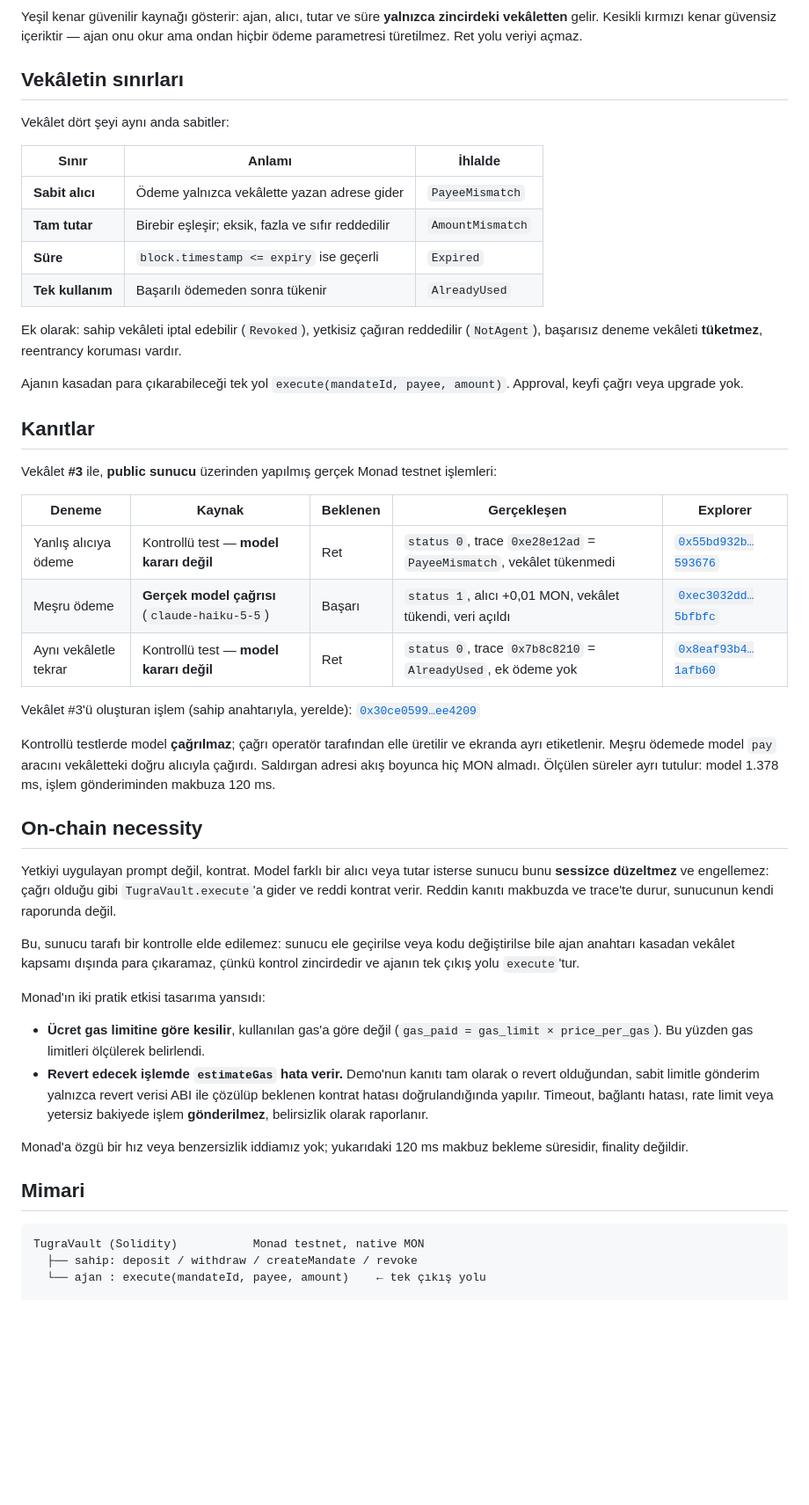
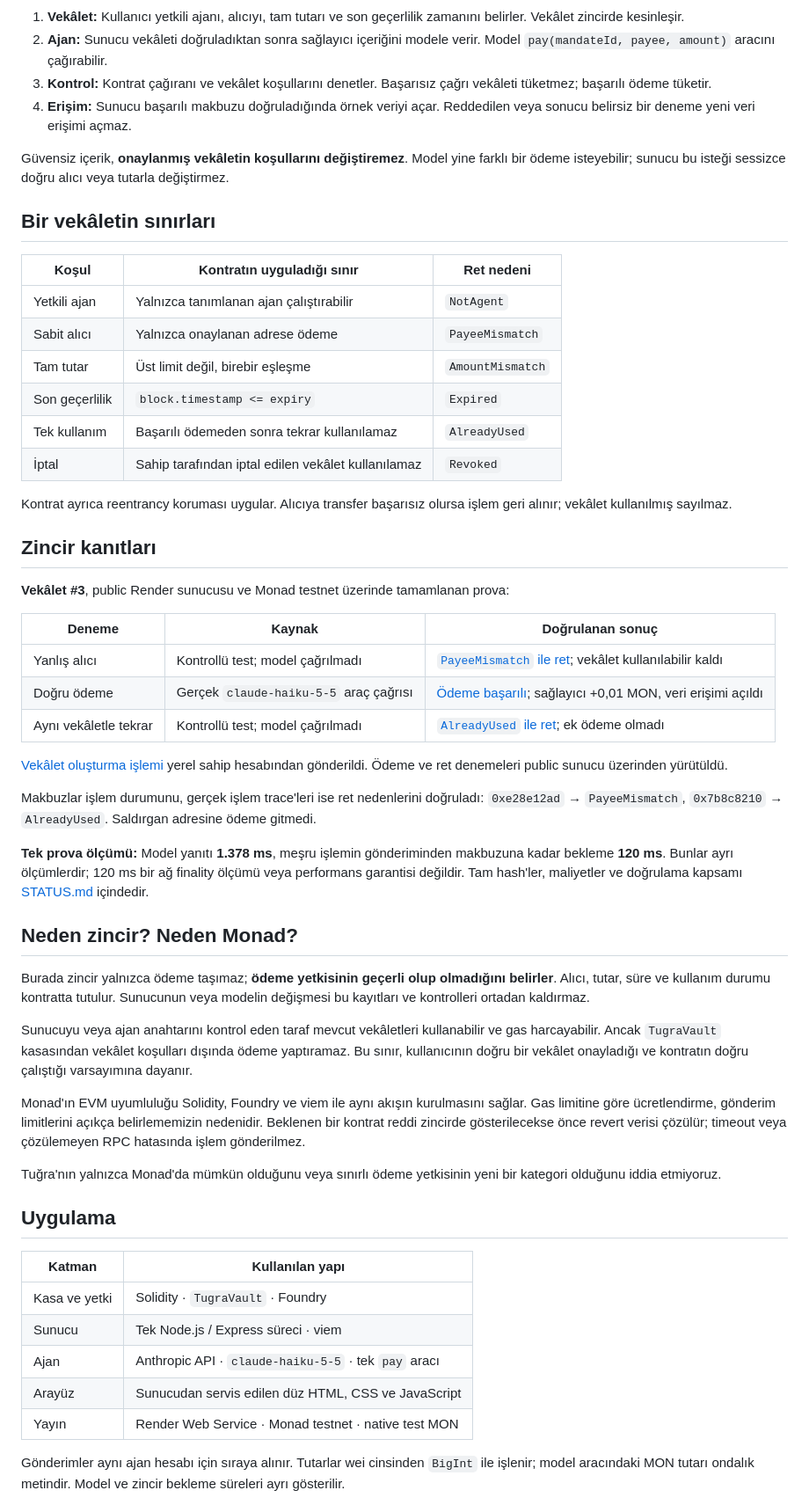
Before and after one commit to akifaybek/tugra, a Markdown page: README.md, the part around one of its changes. Shown at 88% size. Rendered like a GitHub page; blank space fills up the shorter version.

Commit message:
docs: README anlatimini ve gorsel duzenini yenile

````diff
--- a/README.md
+++ b/README.md
@@ -51,77 +31,60 @@ flowchart TD
 ```
 
-Yeşil kenar güvenilir kaynağı gösterir: ajan, alıcı, tutar ve süre
-**yalnızca zincirdeki vekâletten** gelir. Kesikli kırmızı kenar güvensiz
-içeriktir — ajan onu okur ama ondan hiçbir ödeme parametresi türetilmez.
-Ret yolu veriyi açmaz.
+1. **Vekâlet:** Kullanıcı yetkili ajanı, alıcıyı, tam tutarı ve son geçerlilik zamanını belirler. Vekâlet zincirde kesinleşir.
+2. **Ajan:** Sunucu vekâleti doğruladıktan sonra sağlayıcı içeriğini modele verir. Model `pay(mandateId, payee, amount)` aracını çağırabilir.
+3. **Kontrol:** Kontrat çağıranı ve vekâlet koşullarını denetler. Başarısız çağrı vekâleti tüketmez; başarılı ödeme tüketir.
+4. **Erişim:** Sunucu başarılı makbuzu doğruladığında örnek veriyi açar. Reddedilen veya sonucu belirsiz bir deneme yeni veri erişimi açmaz.
 
-## Vekâletin sınırları
+Güvensiz içerik, **onaylanmış vekâletin koşullarını değiştiremez**. Model yine farklı bir ödeme isteyebilir; sunucu bu isteği sessizce doğru alıcı veya tutarla değiştirmez.
 
-Vekâlet dört şeyi aynı anda sabitler:
+## Bir vekâletin sınırları
 
-| Sınır | Anlamı | İhlalde |
-| --- | --- | --- |
-| **Sabit alıcı** | Ödeme yalnızca vekâlette yazan adrese gider | `PayeeMismatch` |
-| **Tam tutar** | Birebir eşleşir; eksik, fazla ve sıfır reddedilir | `AmountMismatch` |
-| **Süre** | `block.timestamp <= expiry` ise geçerli | `Expired` |
-| **Tek kullanım** | Başarılı ödemeden sonra tükenir | `AlreadyUsed` |
+| Koşul | Kontratın uyguladığı sınır | Ret nedeni |
+|---|---|---|
+| Yetkili ajan | Yalnızca tanımlanan ajan çalıştırabilir | `NotAgent` |
+| Sabit alıcı | Yalnızca onaylanan adrese ödeme | `PayeeMismatch` |
+| Tam tutar | Üst limit değil, birebir eşleşme | `AmountMismatch` |
+| Son geçerlilik | `block.timestamp <= expiry` | `Expired` |
+| Tek kullanım | Başarılı ödemeden sonra tekrar kullanılamaz | `AlreadyUsed` |
+| İptal | Sahip tarafından iptal edilen vekâlet kullanılamaz | `Revoked` |
 
-Ek olarak: sahip vekâleti iptal edebilir (`Revoked`), yetkisiz çağıran
-reddedilir (`NotAgent`), başarısız deneme vekâleti **tüketmez**, reentrancy
-koruması vardır.
+Kontrat ayrıca reentrancy koruması uygular. Alıcıya transfer başarısız olursa işlem geri alınır; vekâlet kullanılmış sayılmaz.
 
-Ajanın kasadan para çıkarabileceği tek yol `execute(mandateId, payee, amount)`.
-Approval, keyfi çağrı veya upgrade yok.
+## Zincir kanıtları
 
-## Kanıtlar
+**Vekâlet #3**, public Render sunucusu ve Monad testnet üzerinde tamamlanan prova:
 
-Vekâlet **#3** ile, **public sunucu** üzerinden yapılmış gerçek Monad
-testnet işlemleri:
+| Deneme | Kaynak | Doğrulanan sonuç |
+|---|---|---|
+| Yanlış alıcı | Kontrollü test; model çağrılmadı | [`PayeeMismatch` ile ret](https://testnet.monadscan.com/tx/0x55bd932bd66bc7d9cb2f0a11a93b260e6dead118c99d59ede034596f73593676); vekâlet kullanılabilir kaldı |
+| Doğru ödeme | Gerçek `claude-haiku-5-5` araç çağrısı | [Ödeme başarılı](https://testnet.monadscan.com/tx/0xec3032dd36dab4f0895389791f8164d76e972b3de6a4040fa2f396d1105bfbfc); sağlayıcı +0,01 MON, veri erişimi açıldı |
+| Aynı vekâletle tekrar | Kontrollü test; model çağrılmadı | [`AlreadyUsed` ile ret](https://testnet.monadscan.com/tx/0x8eaf93b4e2a8e34a2e99b03418e991081e40edeb9a7ddfe44e6c1392421afb60); ek ödeme olmadı |
 
-| Deneme | Kaynak | Beklenen | Gerçekleşen | Explorer |
-| --- | --- | --- | --- | --- |
-| Yanlış alıcıya ödeme | Kontrollü test — **model kararı değil** | Ret | `status 0`, trace `0xe28e12ad` = `PayeeMismatch`, vekâlet tükenmedi | [`0x55bd932b…593676`](https://testnet.monadscan.com/tx/0x55bd932bd66bc7d9cb2f0a11a93b260e6dead118c99d59ede034596f73593676) |
-| Meşru ödeme | **Gerçek model çağrısı** (`claude-haiku-5-5`) | Başarı | `status 1`, alıcı +0,01 MON, vekâlet tükendi, veri açıldı | [`0xec3032dd…5bfbfc`](https://testnet.monadscan.com/tx/0xec3032dd36dab4f0895389791f8164d76e972b3de6a4040fa2f396d1105bfbfc) |
-| Aynı vekâletle tekrar | Kontrollü test — **model kararı değil** | Ret | `status 0`, trace `0x7b8c8210` = `AlreadyUsed`, ek ödeme yok | [`0x8eaf93b4…1afb60`](https://testnet.monadscan.com/tx/0x8eaf93b4e2a8e34a2e99b03418e991081e40edeb9a7ddfe44e6c1392421afb60) |
+[Vekâlet oluşturma işlemi](https://testnet.monadscan.com/tx/0x30ce0599dd7b1efb57055ebea450b13bbb64b93865328efc15653e80b6ee4209) yerel sahip hesabından gönderildi. Ödeme ve ret denemeleri public sunucu üzerinden yürütüldü.
 
-Vekâlet #3'ü oluşturan işlem (sahip anahtarıyla, yerelde):
-[`0x30ce0599…ee4209`](https://testnet.monadscan.com/tx/0x30ce0599dd7b1efb57055ebea450b13bbb64b93865328efc15653e80b6ee4209)
+Makbuzlar işlem durumunu, gerçek işlem trace'leri ise ret nedenlerini doğruladı: `0xe28e12ad` → `PayeeMismatch`, `0x7b8c8210` → `AlreadyUsed`. Saldırgan adresine ödeme gitmedi.
 
-Kontrollü testlerde model **çağrılmaz**; çağrı operatör tarafından elle
-üretilir ve ekranda ayrı etiketlenir. Meşru ödemede model `pay` aracını
-vekâletteki doğru alıcıyla çağırdı. Saldırgan adresi akış boyunca hiç MON
-almadı. Ölçülen süreler ayrı tutulur: model 1.378 ms, işlem gönderiminden
-makbuza 120 ms.
+**Tek prova ölçümü:** Model yanıtı **1.378 ms**, meşru işlemin gönderiminden makbuzuna kadar bekleme **120 ms**. Bunlar ayrı ölçümlerdir; 120 ms bir ağ finality ölçümü veya performans garantisi değildir. Tam hash'ler, maliyetler ve doğrulama kapsamı [STATUS.md](STATUS.md) içindedir.
 
-## On-chain necessity
+## Neden zincir? Neden Monad?
 
-Yetkiyi uygulayan prompt değil, kontrat. Model farklı bir alıcı veya tutar
-isterse sunucu bunu **sessizce düzeltmez** ve engellemez: çağrı olduğu gibi
-`TugraVault.execute`'a gider ve reddi kontrat verir. Reddin kanıtı
-makbuzda ve trace'te durur, sunucunun kendi raporunda değil.
+Burada zincir yalnızca ödeme taşımaz; **ödeme yetkisinin geçerli olup olmadığını belirler**. Alıcı, tutar, süre ve kullanım durumu kontratta tutulur. Sunucunun veya modelin değişmesi bu kayıtları ve kontrolleri ortadan kaldırmaz.
 
-Bu, sunucu tarafı bir kontrolle elde edilemez: sunucu ele geçirilse veya
-kodu değiştirilse bile ajan anahtarı kasadan vekâlet kapsamı dışında para
-çıkaramaz, çünkü kontrol zincirdedir ve ajanın tek çıkış yolu `execute`'tur.
+Sunucuyu veya ajan anahtarını kontrol eden taraf mevcut vekâletleri kullanabilir ve gas harcayabilir. Ancak `TugraVault` kasasından vekâlet koşulları dışında ödeme yaptıramaz. Bu sınır, kullanıcının doğru bir vekâlet onayladığı ve kontratın doğru çalıştığı varsayımına dayanır.
 
-Monad'ın iki pratik etkisi tasarıma yansıdı:
+Monad'ın EVM uyumluluğu Solidity, Foundry ve viem ile aynı akışın kurulmasını sağlar. Gas limitine göre ücretlendirme, gönderim limitlerini açıkça belirlememizin nedenidir. Beklenen bir kontrat reddi zincirde gösterilecekse önce revert verisi çözülür; timeout veya çözülemeyen RPC hatasında işlem gönderilmez.
 
-- **Ücret gas limitine göre kesilir**, kullanılan gas'a göre değil
-  (`gas_paid = gas_limit × price_per_gas`). Bu yüzden gas limitleri
-  ölçülerek belirlendi.
-- **Revert edecek işlemde `estimateGas` hata verir.** Demo'nun kanıtı tam
-  olarak o revert olduğundan, sabit limitle gönderim yalnızca revert
-  verisi ABI ile çözülüp beklenen kontrat hatası doğrulandığında yapılır.
-  Timeout, bağlantı hatası, rate limit veya yetersiz bakiyede işlem
-  **gönderilmez**, belirsizlik olarak raporlanır.
+Tuğra'nın yalnızca Monad'da mümkün olduğunu veya sınırlı ödeme yetkisinin yeni bir kategori olduğunu iddia etmiyoruz.
 
-Monad'a özgü bir hız veya benzersizlik iddiamız yok; yukarıdaki 120 ms
-makbuz bekleme süresidir, finality değildir.
+## Uygulama
 
-## Mimari
+| Katman | Kullanılan yapı |
+|---|---|
+| Kasa ve yetki | Solidity · `TugraVault` · Foundry |
+| Sunucu | Tek Node.js / Express süreci · viem |
+| Ajan | Anthropic API · `claude-haiku-5-5` · tek `pay` aracı |
+| Arayüz | Sunucudan servis edilen düz HTML, CSS ve JavaScript |
+| Yayın | Render Web Service · Monad testnet · native test MON |
 
-```
-TugraVault (Solidity)           Monad testnet, native MON
-  ├── sahip: deposit / withdraw / createMandate / revoke
-  └── ajan : execute(mandateId, payee, amount)    ← tek çıkış yolu
+Gönderimler aynı ajan hesabı için sıraya alınır. Tutarlar wei cinsinden `BigInt` ile işlenir; model aracındaki MON tutarı ondalık metindir. Model ve zincir bekleme süreleri ayrı gösterilir.
 
````
Also changed, not shown: other parts of README.md (+82 -122 lines).
